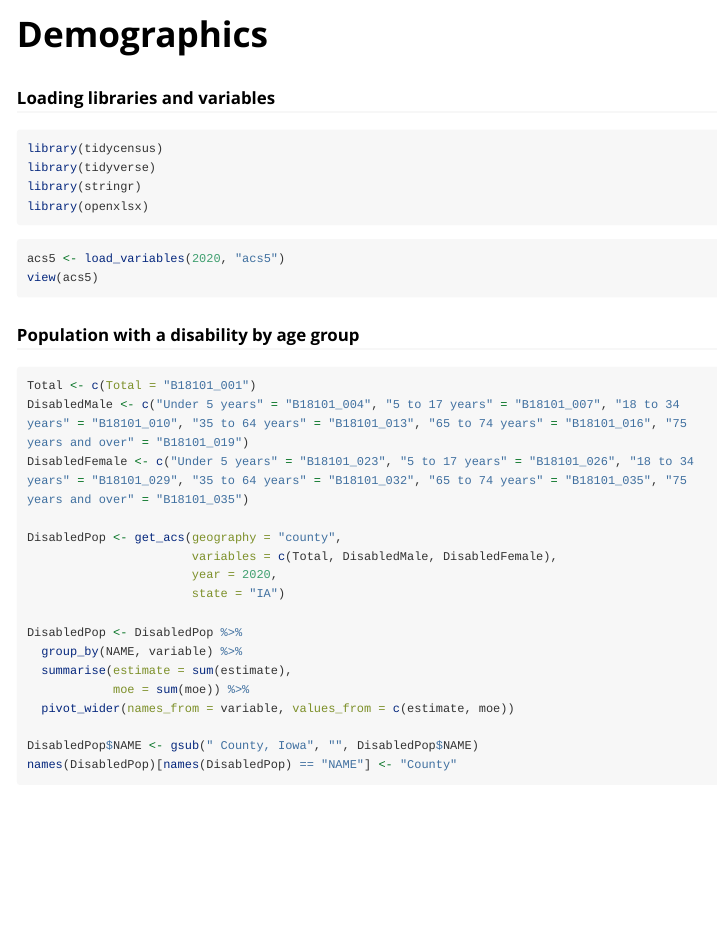
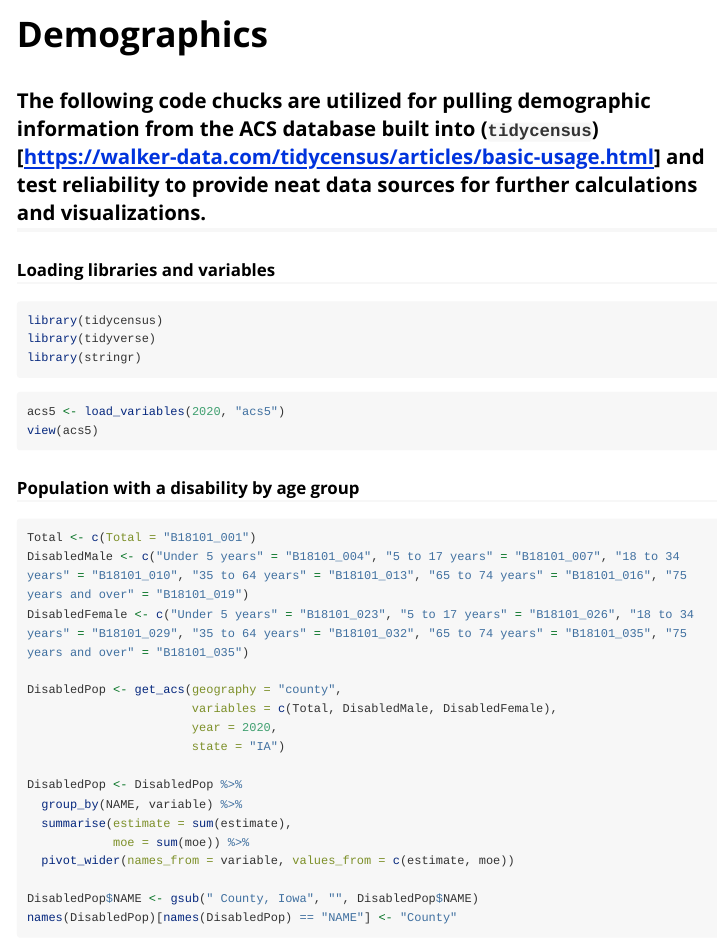
Before and after one commit to DSPG-2022/DHR-Disabilities, an R Markdown document (vignettes/Dashboard_Development/Demographics.Rmd): the page in a window 1100 px wide, from its top. Rendered offline with R 4.5, knitr and Pandoc, with nearby package versions; long lines of code are wrapped.

Commit message:
Update Demographics.Rmd

````diff
--- a/vignettes/Dashboard_Development/Demographics.Rmd
+++ b/vignettes/Dashboard_Development/Demographics.Rmd
@@ -15,12 +15,13 @@ knitr::opts_chunk$set(
 )
 ```
 
+## The following code chucks are utilized for pulling demographic information from the ACS database built into (`tidycensus`)[https://walker-data.com/tidycensus/articles/basic-usage.html] and test reliability to provide neat data sources for further calculations and visualizations.
+
 ### Loading libraries and variables
 ```{r Loading libraries}
 library(tidycensus)
 library(tidyverse)
 library(stringr)
-library(openxlsx)
 ```
 
 ```{r Loading variables}
````
